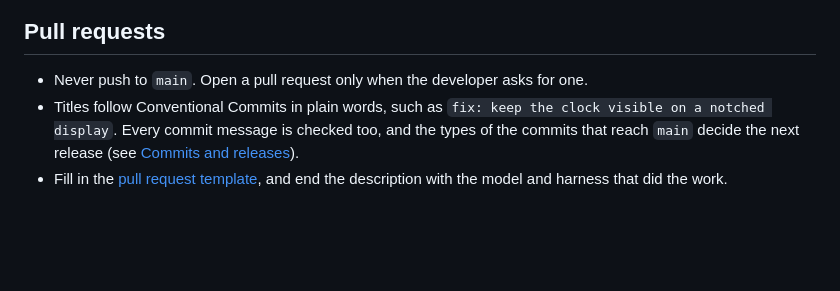
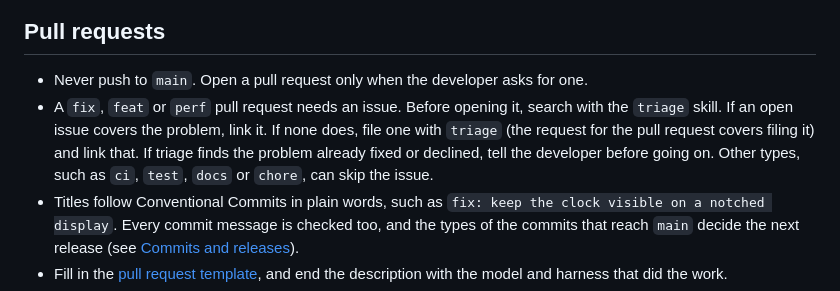
Before and after one commit to M4n0x/StableBar, a Markdown page: AGENTS.md, the part around the change. GitHub-like rendering; blank space fills up the shorter version.

```diff
--- a/AGENTS.md
+++ b/AGENTS.md
@@ -37,6 +37,7 @@ A configuration change rarely lives in one place. Before calling one done, say w
 ## Pull requests
 
 - Never push to `main`. Open a pull request only when the developer asks for one.
+- A `fix`, `feat` or `perf` pull request needs an issue. Before opening it, search with the `triage` skill. If an open issue covers the problem, link it. If none does, file one with `triage` (the request for the pull request covers filing it) and link that. If triage finds the problem already fixed or declined, tell the developer before going on. Other types, such as `ci`, `test`, `docs` or `chore`, can skip the issue.
 - Titles follow Conventional Commits in plain words, such as `fix: keep the clock visible on a notched display`. Every commit message is checked too, and the types of the commits that reach `main` decide the next release (see [Commits and releases](CONTRIBUTING.md#commits-and-releases)).
 - Fill in the [pull request template](.github/pull_request_template.md), and end the description with the model and harness that did the work.
 - Upload screenshots and recordings to the pull request; never commit them. The images in `docs/images` are the exception: they illustrate the README and the guide, and CI draws them (see [Docs images](CONTRIBUTING.md#docs-images)).
```
Also changed, not shown: CONTRIBUTING.md (+1 -1 lines).
